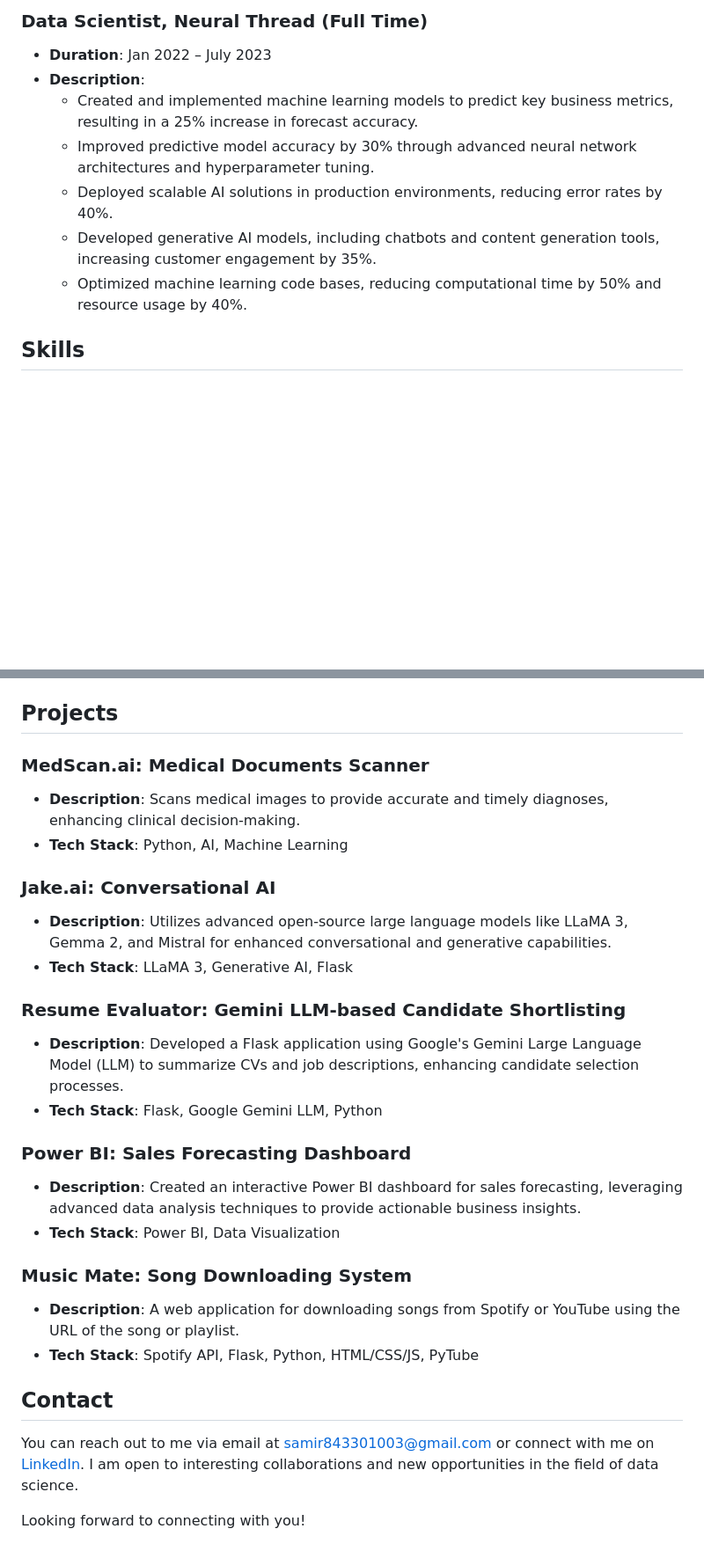
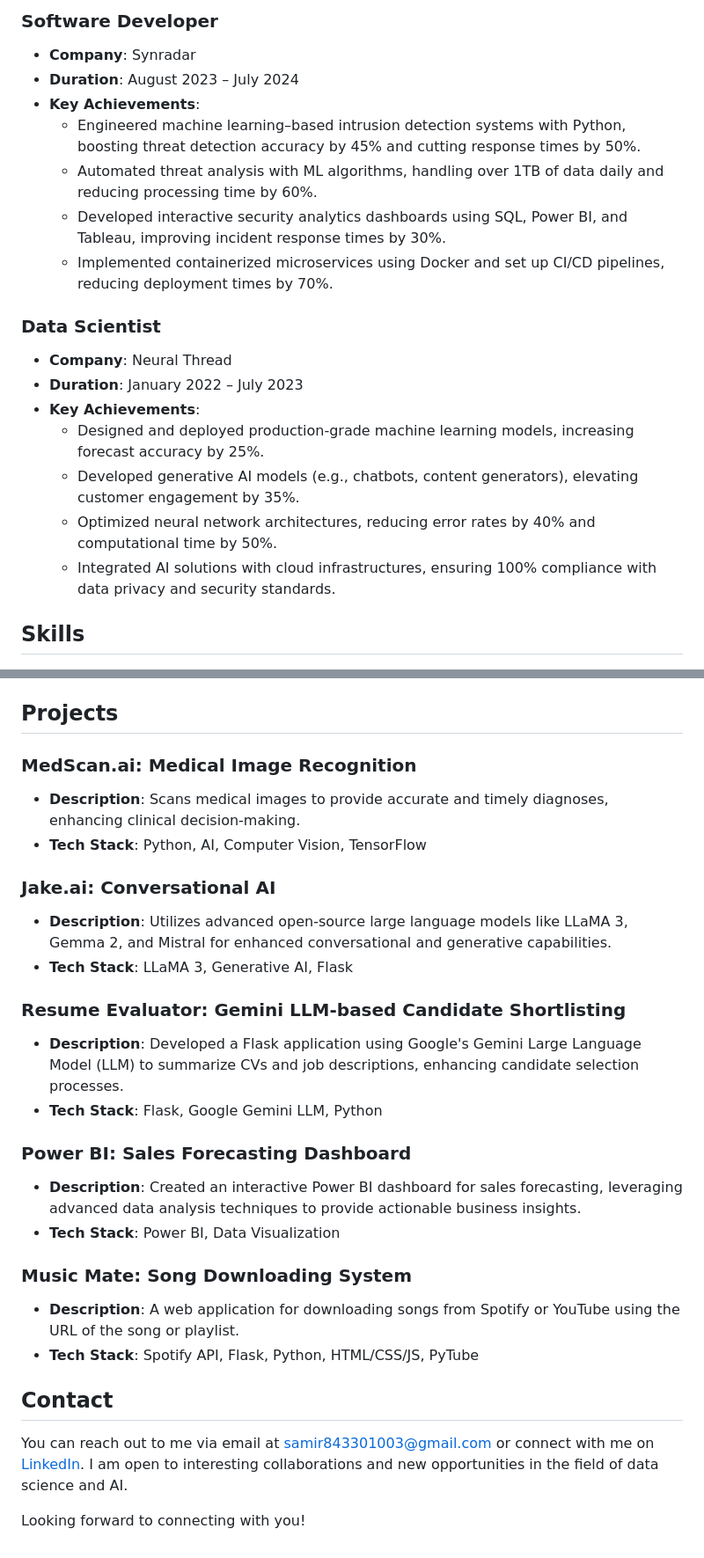
Before and after one commit to SamirSengupta/SamirSengupta, a Markdown page: README.md, 2 parts joined by grey strips. Shown at 88% size. GitHub-like rendering; blank space fills up the shorter version.

```diff
--- a/README.md
+++ b/README.md
@@ -37,12 +37,21 @@ Data Scientist with a proven track record in enhancing threat detection accuracy
 
-### Data Scientist, Neural Thread (Full Time)
-- **Duration**: Jan 2022 – July 2023
-- **Description**:
-  - Created and implemented machine learning models to predict key business metrics, resulting in a 25% increase in forecast accuracy.
-  - Improved predictive model accuracy by 30% through advanced neural network architectures and hyperparameter tuning.
-  - Deployed scalable AI solutions in production environments, reducing error rates by 40%.
-  - Developed generative AI models, including chatbots and content generation tools, increasing customer engagement by 35%.
-  - Optimized machine learning code bases, reducing computational time by 50% and resource usage by 40%.
+### **Software Developer**
+- **Company**: Synradar
+- **Duration**: August 2023 – July 2024
+- **Key Achievements**:
+  - Engineered machine learning–based intrusion detection systems with Python, boosting threat detection accuracy by 45% and cutting response times by 50%.
+  - Automated threat analysis with ML algorithms, handling over 1TB of data daily and reducing processing time by 60%.
+  - Developed interactive security analytics dashboards using SQL, Power BI, and Tableau, improving incident response times by 30%.
+  - Implemented containerized microservices using Docker and set up CI/CD pipelines, reducing deployment times by 70%.
+
+### **Data Scientist**
+- **Company**: Neural Thread
+- **Duration**: January 2022 – July 2023
+- **Key Achievements**:
+  - Designed and deployed production-grade machine learning models, increasing forecast accuracy by 25%.
+  - Developed generative AI models (e.g., chatbots, content generators), elevating customer engagement by 35%.
+  - Optimized neural network architectures, reducing error rates by 40% and computational time by 50%.
+  - Integrated AI solutions with cloud infrastructures, ensuring 100% compliance with data privacy and security standards.
 
 ## Skills
 
@@ -89,28 +80,28 @@ Data Scientist with a proven track record in enhancing threat detection accuracy
 
 ## Projects
 
-### MedScan.ai: Medical Documents Scanner
+### **MedScan.ai: Medical Image Recognition**
 - **Description**: Scans medical images to provide accurate and timely diagnoses, enhancing clinical decision-making.
-- **Tech Stack**: Python, AI, Machine Learning
+- **Tech Stack**: Python, AI, Computer Vision, TensorFlow
 
-### Jake.ai: Conversational AI
+### **Jake.ai: Conversational AI**
 - **Description**: Utilizes advanced open-source large language models like LLaMA 3, Gemma 2, and Mistral for enhanced conversational and generative capabilities.
 - **Tech Stack**: LLaMA 3, Generative AI, Flask
 
-### Resume Evaluator: Gemini LLM-based Candidate Shortlisting
+### **Resume Evaluator: Gemini LLM-based Candidate Shortlisting**
 - **Description**: Developed a Flask application using Google's Gemini Large Language Model (LLM) to summarize CVs and job descriptions, enhancing candidate selection processes.
 - **Tech Stack**: Flask, Google Gemini LLM, Python
 
-### Power BI: Sales Forecasting Dashboard
+### **Power BI: Sales Forecasting Dashboard**
 - **Description**: Created an interactive Power BI dashboard for sales forecasting, leveraging advanced data analysis techniques to provide actionable business insights.
 - **Tech Stack**: Power BI, Data Visualization
 
-### Music Mate: Song Downloading System
+### **Music Mate: Song Downloading System**
 - **Description**: A web application for downloading songs from Spotify or YouTube using the URL of the song or playlist.
 - **Tech Stack**: Spotify API, Flask, Python, HTML/CSS/JS, PyTube
 
 ## Contact
 
-You can reach out to me via email at [samir843301003@gmail.com](mailto:samir843301003@gmail.com) or connect with me on [LinkedIn](https://www.linkedin.com/in/samirsengupta/). I am open to interesting collaborations and new opportunities in the field of data science.
+You can reach out to me via email at [samir843301003@gmail.com](mailto:samir843301003@gmail.com) or connect with me on [LinkedIn](https://www.linkedin.com/in/samirsengupta/). I am open to interesting collaborations and new opportunities in the field of data science and AI.
 
 Looking forward to connecting with you!
```
Also changed, not shown: other parts of README.md (+32 -50 lines).
